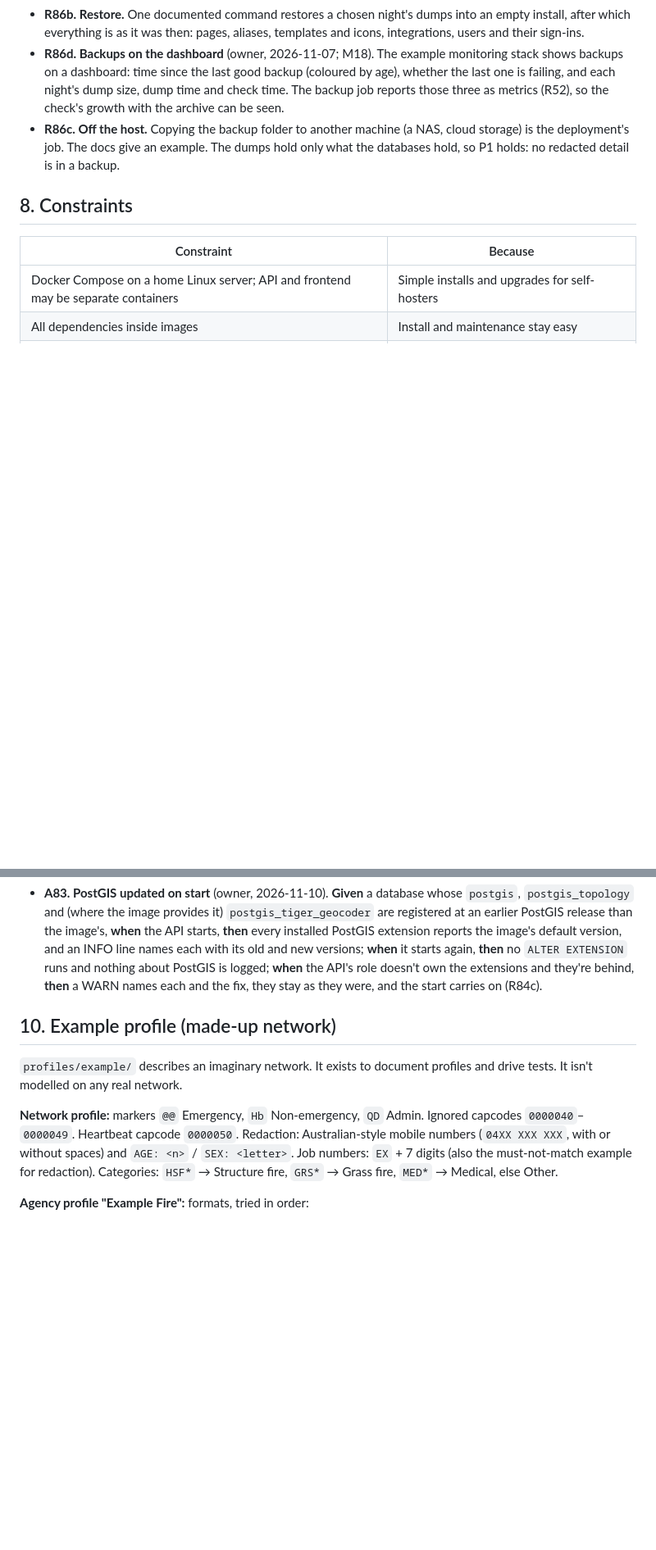
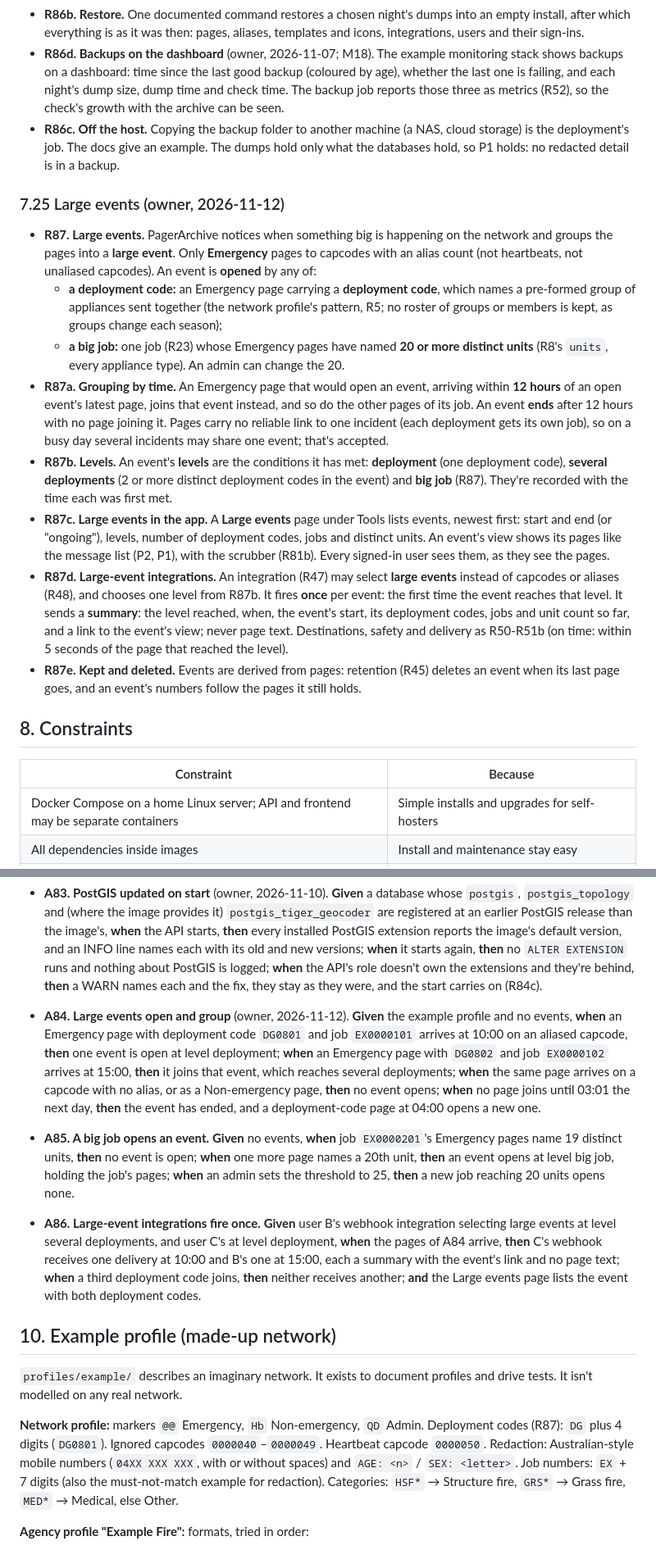
Before and after one commit to RIKIKU/PagerArchive, a Markdown page: SPEC.md, 2 parts joined by grey strips. Shown at 82% size. Rendered like a GitHub page; blank space fills up the shorter version.

Commit message:
SPEC 7.25 Large events (R87-R87e), A84-A86, M22 (owner, 2026-11-12)
Deployment codes (a network-profile pattern, no roster) and big jobs
(20+ distinct units on one job's Emergency pages) open large events,
grouped by a 12-hour window. A Large events page and event view; an
integration can select large events at a level and fires once per event
with a summary. The example profile gets made-up DG codes.

Co-Authored-By: Claude Opus 5.5 <noreply@anthropic.com>
Claude-Session: https://claude.ai/code/session_011kxwRPuitSAxW7UtjGzmJt

```diff
--- a/SPEC.md
+++ b/SPEC.md
@@ -364,6 +365,16 @@ For moving an existing archive into PagerArchive. Users aren't imported; aliases
 - **R86d. Backups on the dashboard** (owner, 2026-11-07; M18). The example monitoring stack shows backups on a dashboard: time since the last good backup (coloured by age), whether the last one is failing, and each night's dump size, dump time and check time. The backup job reports those three as metrics (R52), so the check's growth with the archive can be seen.
 - **R86c. Off the host.** Copying the backup folder to another machine (a NAS, cloud storage) is the deployment's job. The docs give an example. The dumps hold only what the databases hold, so P1 holds: no redacted detail is in a backup.
 
+### 7.25 Large events (owner, 2026-11-12)
+- **R87. Large events.** PagerArchive notices when something big is happening on the network and groups the pages into a **large event**. Only **Emergency** pages to capcodes with an alias count (not heartbeats, not unaliased capcodes). An event is **opened** by any of:
+  - **a deployment code:** an Emergency page carrying a **deployment code**, which names a pre-formed group of appliances sent together (the network profile's pattern, R5; no roster of groups or members is kept, as groups change each season);
+  - **a big job:** one job (R23) whose Emergency pages have named **20 or more distinct units** (R8's `units`, every appliance type). An admin can change the 20.
+- **R87a. Grouping by time.** An Emergency page that would open an event, arriving within **12 hours** of an open event's latest page, joins that event instead, and so do the other pages of its job. An event **ends** after 12 hours with no page joining it. Pages carry no reliable link to one incident (each deployment gets its own job), so on a busy day several incidents may share one event; that's accepted.
+- **R87b. Levels.** An event's **levels** are the conditions it has met: **deployment** (one deployment code), **several deployments** (2 or more distinct deployment codes in the event) and **big job** (R87). They're recorded with the time each was first met.
+- **R87c. Large events in the app.** A **Large events** page under Tools lists events, newest first: start and end (or "ongoing"), levels, number of deployment codes, jobs and distinct units. An event's view shows its pages like the message list (P2, P1), with the scrubber (R81b). Every signed-in user sees them, as they see the pages.
+- **R87d. Large-event integrations.** An integration (R47) may select **large events** instead of capcodes or aliases (R48), and chooses one level from R87b. It fires **once** per event: the first time the event reaches that level. It sends a **summary**: the level reached, when, the event's start, its deployment codes, jobs and unit count so far, and a link to the event's view; never page text. Destinations, safety and delivery as R50-R51b (on time: within 5 seconds of the page that reached the level).
+- **R87e. Kept and deleted.** Events are derived from pages: retention (R45) deletes an event when its last page goes, and an event's numbers follow the pages it still holds.
+
 ## 8. Constraints
 
 | Constraint | Because |
@@ -490,12 +501,15 @@ All checks use the **example profile** and the **standard test fixture** (sectio
 - **A81. Link scanners and resending** (owner, 2026-11-08). **Given** user A invites `g@example.com`, **when** a headless browser with no cookies opens the emailed link and runs the enrolment page as far as it goes without the code (as a mail provider's link scanner does), and then does it again from another address, **then** the invitation is still waiting in A's list, and G can open the same link, enter the emailed code and enrol, with A recorded as G's inviter. **Given** A's invitation to `h@example.com` has expired, **when** A resends it, **then** H gets a new link that works for 7 days, the old link is refused, A's list shows one waiting invitation to `h@example.com`, and H enrols with A as inviter. **When** the admin resends user B's waiting invitation, **then** B is still its inviter and B's old link is refused. **When** A tries to resend a used invitation, **then** it is refused. **When** runs of one invitation's enrolment have sent 5 code emails within an hour, a resend among them, **then** a sixth run within the hour sends no email and says when to try again (R44a).
 - **A82. Search box** (owner, 2026-11-09). **Given** user B, **when** B clicks into the empty box, **then** every key is listed, and picking `alias:` puts it in the box with the cursor after it; **when** B types `hill` with no key, **then** searching it as text comes first, then `alias:"Hillside North"` and `alias:"Hillside South"`, and picking the first lists only that alias's pages; **when** B picks 3 Nov then 1 Nov on the calendar, **then** the range is 1-3 Nov with all three days barred; **when** B presses Clear all, **then** the box and dates are empty, and Back brings them back. All of it works by keyboard too, and passes the axe check in light and dark.
 - **A83. PostGIS updated on start** (owner, 2026-11-10). **Given** a database whose `postgis`, `postgis_topology` and (where the image provides it) `postgis_tiger_geocoder` are registered at an earlier PostGIS release than the image's, **when** the API starts, **then** every installed PostGIS extension reports the image's default version, and an INFO line names each with its old and new versions; **when** it starts again, **then** no `ALTER EXTENSION` runs and nothing about PostGIS is logged; **when** the API's role doesn't own the extensions and they're behind, **then** a WARN names each and the fix, they stay as they were, and the start carries on (R84c).
+- **A84. Large events open and group** (owner, 2026-11-12). **Given** the example profile and no events, **when** an Emergency page with deployment code `DG0801` and job `EX0000101` arrives at 10:00 on an aliased capcode, **then** one event is open at level deployment; **when** an Emergency page with `DG0802` and job `EX0000102` arrives at 15:00, **then** it joins that event, which reaches several deployments; **when** the same page arrives on a capcode with no alias, or as a Non-emergency page, **then** no event opens; **when** no page joins until 03:01 the next day, **then** the event has ended, and a deployment-code page at 04:00 opens a new one.
+- **A85. A big job opens an event.** **Given** no events, **when** job `EX0000201`'s Emergency pages name 19 distinct units, **then** no event is open; **when** one more page names a 20th unit, **then** an event opens at level big job, holding the job's pages; **when** an admin sets the threshold to 25, **then** a new job reaching 20 units opens none.
+- **A86. Large-event integrations fire once.** **Given** user B's webhook integration selecting large events at level several deployments, and user C's at level deployment, **when** the pages of A84 arrive, **then** C's webhook receives one delivery at 10:00 and B's one at 15:00, each a summary with the event's link and no page text; **when** a third deployment code joins, **then** neither receives another; **and** the Large events page lists the event with both deployment codes.
 
 ## 10. Example profile (made-up network)
 
 `profiles/example/` describes an imaginary network. It exists to document profiles and drive tests. It isn't modelled on any real network.
 
-**Network profile:** markers `@@` Emergency, `Hb` Non-emergency, `QD` Admin. Ignored capcodes `0000040`–`0000049`. Heartbeat capcode `0000050`. Redaction: Australian-style mobile numbers (`04XX XXX XXX`, with or without spaces) and `AGE: <n>` / `SEX: <letter>`. Job numbers: `EX` + 7 digits (also the must-not-match example for redaction). Categories: `HSF*` → Structure fire, `GRS*` → Grass fire, `MED*` → Medical, else Other.
+**Network profile:** markers `@@` Emergency, `Hb` Non-emergency, `QD` Admin. Deployment codes (R87): `DG` plus 4 digits (`DG0801`). Ignored capcodes `0000040`–`0000049`. Heartbeat capcode `0000050`. Redaction: Australian-style mobile numbers (`04XX XXX XXX`, with or without spaces) and `AGE: <n>` / `SEX: <letter>`. Job numbers: `EX` + 7 digits (also the must-not-match example for redaction). Categories: `HSF*` → Structure fire, `GRS*` → Grass fire, `MED*` → Medical, else Other.
 
 **Agency profile "Example Fire":** formats, tried in order:
 1. `emergency` (Emergency only): `<job> <type> <description> @ <address>, <locality> [GRID <6 digits>] [UNITS <unit> …] #<group>`
```
Also changed, not shown: other parts of SPEC.md (+2 -0 lines).
